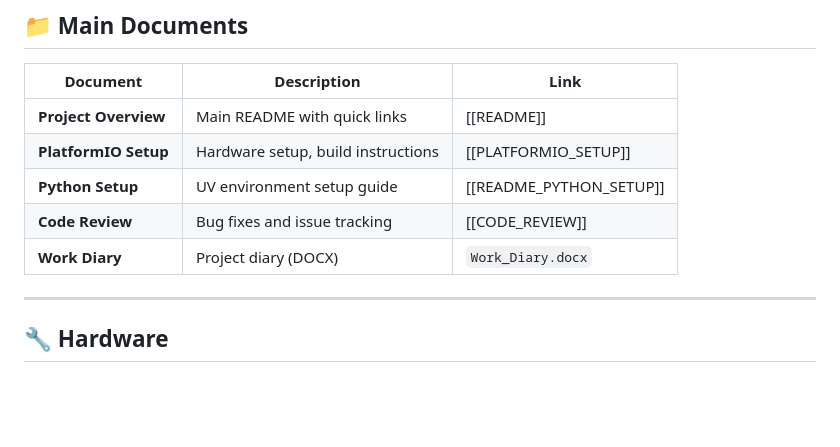
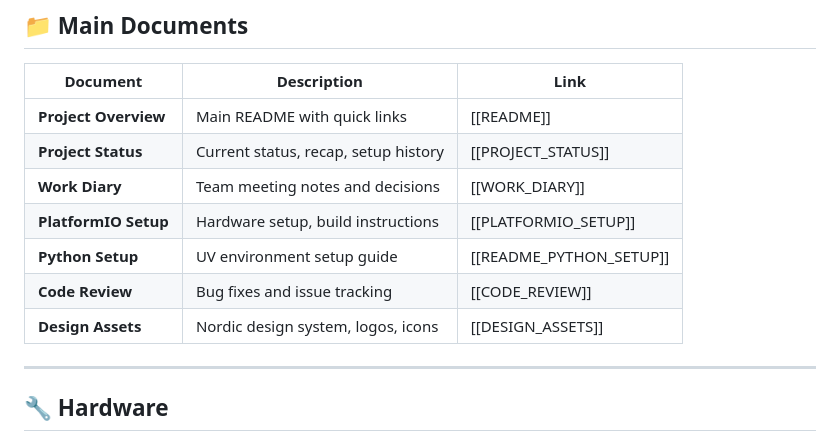
Before and after one commit to powerpig99/smart-socks, a Markdown page: INDEX.md, the part around the change. GitHub-like rendering; blank space fills up the shorter version.

```diff
--- a/INDEX.md
+++ b/INDEX.md
@@ -32,10 +32,12 @@ Team: Saara, Alex, Jing
 | Document | Description | Link |
 |----------|-------------|------|
 | **Project Overview** | Main README with quick links | [[README]] |
+| **Project Status** | Current status, recap, setup history | [[PROJECT_STATUS]] |
+| **Work Diary** | Team meeting notes and decisions | [[WORK_DIARY]] |
 | **PlatformIO Setup** | Hardware setup, build instructions | [[PLATFORMIO_SETUP]] |
 | **Python Setup** | UV environment setup guide | [[README_PYTHON_SETUP]] |
 | **Code Review** | Bug fixes and issue tracking | [[CODE_REVIEW]] |
-| **Work Diary** | Project diary (DOCX) | `Work_Diary.docx` |
+| **Design Assets** | Nordic design system, logos, icons | [[DESIGN_ASSETS]] |
 
 ---
 
```
Also changed, not shown: PROJECT_STATUS.md (added, +216 -0 lines), README.md (+7 -2 lines).
